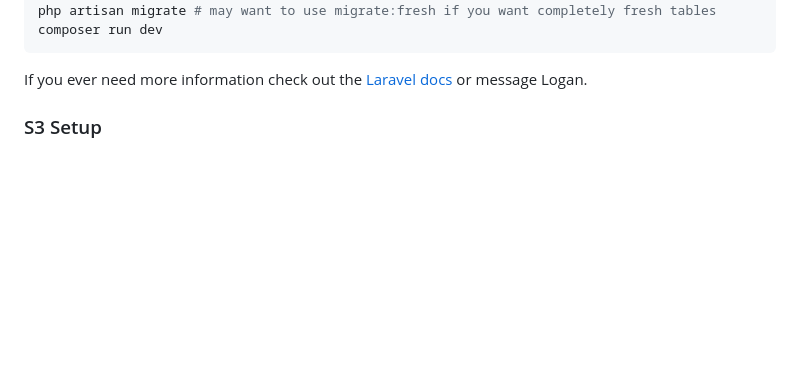
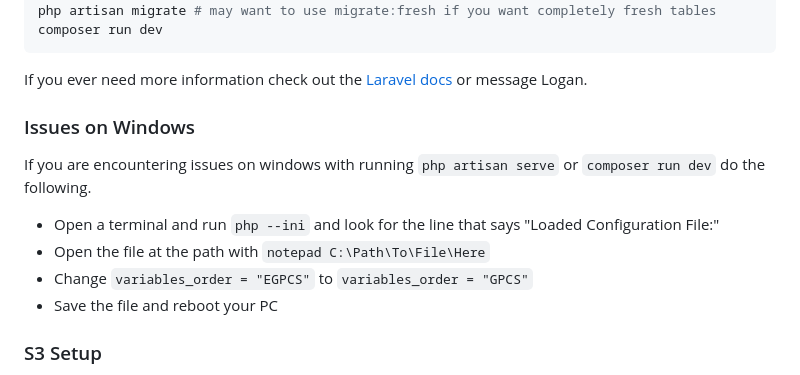
Before and after one commit to lcroberts/CSC490Project, a Markdown page: README.md, the part around the change. Drawn GitHub-style; blank space fills up the shorter version.

Commit message:
Add issues section for running server on windows

````diff
--- a/README.md
+++ b/README.md
@@ -30,6 +30,15 @@ composer run dev
 ```
 
 If you ever need more information check out the [Laravel docs](https://laravel.com/docs/11.x) or message Logan.
+
+### Issues on Windows
+
+If you are encountering issues on windows with running `php artisan serve` or `composer run dev` do the following.
+
+- Open a terminal and run `php --ini` and look for the line that says "Loaded Configuration File:"
+- Open the file at the path with `notepad C:\Path\To\File\Here`
+- Change `variables_order = "EGPCS"` to `variables_order = "GPCS"`
+- Save the file and reboot your PC
 
 ### S3 Setup
 
````
